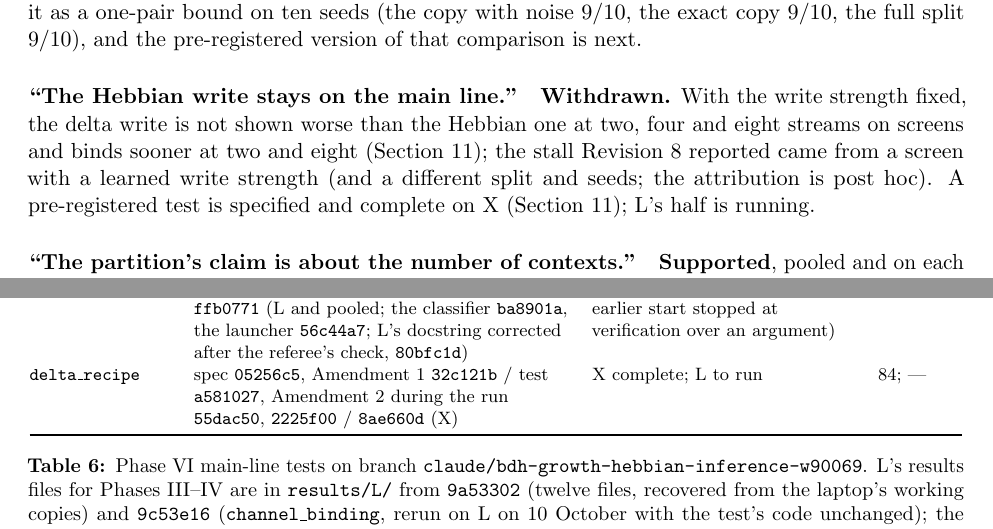
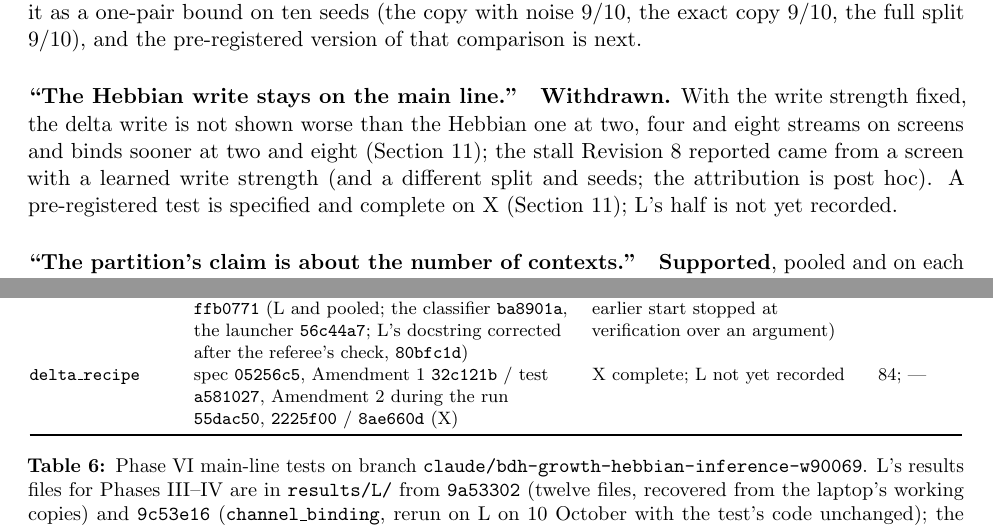
Before and after one commit to Ynkling/clankers, a LaTeX paper (multichannel_hebbian_report_v9.tex): two parts of pages 28 and 37 of 41, joined at a grey line, cut so that both start at the same text. The pictures show the PDF file multichannel_hebbian_report_v9.pdf that the author committed with the source.

Commit message:
Revision 9 draft, seventh version: Referee V's sixth pass (a24482b) — L's half of test_delta_recipe 'not yet recorded' on all six statements, R's UNSTATED.md's 44 entries scoped to Phases 2-4; no number changed
Co-Authored-By: Claude Fable 5.1 <noreply@anthropic.com>
Claude-Session: https://claude.ai/code/session_01D7HpBudv8or6aFXGqt2fyj

```diff
--- a/multichannel_hebbian_report_v9.tex
+++ b/multichannel_hebbian_report_v9.tex
@@ -38,3 +38,4 @@ This revision reports what has been done to that result since. An independent re
 
 \paragraph{Revision~8 (7--10 October 2026).} Revision~8 added Phase~VI: two pre-registered tests on two machines with disjoint seeds, an audit of the project's records (\texttt{docs/audit\_2026-10.md}), five exploratory batches on the side branch, three exploratory sessions on their own branches and a reading of twelve papers (\texttt{docs/reading/}). Its first draft was reviewed by an independent referee session, which found statements that were wrong when committed; Revision~8.1 corrected them and nothing else (the list is in Section~\ref{sec:referee}).
 
+\paragraph{Revision~9 (draft).}\sloppy This revision adds, on the main line, a third pre-registered test (\texttt{test\_split\_copy}, complete on both machines) and a fourth (\texttt{test\_delta\_recipe}), specified, reviewed by the referee, amended once before any run and written, its test file checked against the amended spec before any arm's run (the check preceded the runs by two and a half hours; X's verification took three), and complete on X (a second amendment, to the report's rules only, was committed during X's run with a statement of what had been seen); L's half is not yet recorded; the referee's report, recomputation and claim registry, merged into the repository (\texttt{docs/review\_2026-10/}); an independent clean-room replication of the main result (branch \texttt{claude/replicate-R}); the exploratory sessions' second and third rounds (F's S68--S81, G's S55--S83, H's S61--S86, I's S74, its GPU package and S75 at four sources on the user's GPU); and L's result files for Phases~III--IV, which were missing from the repository. Two machines ran every main-line test: \textbf{X}, a cloud container on Intel Xeon hosts at 2.10 and 2.80\,GHz, and \textbf{L}, an Intel i7-12650H. From the Muon-recipe test on, X and L run disjoint seeds and the pooled claim is primary. The exploratory sessions are \textbf{E} (branch \texttt{claude/outside-ideas}, batches 1--19, complete), \textbf{F}, \textbf{G}, \textbf{H} and \textbf{I} (branches \texttt{claude/explore-F/G/H/I}), the replication \textbf{R} (\texttt{claude/replicate-R}) and the referee \textbf{V} (\texttt{claude/review-V}); F, G, H, I and V ran on 2.10\,GHz Xeons (R's records carry no CPU model), E's batches mostly on 2.10\,GHz hosts with 60 of batch~16's 165 runs and batch~19 on 2.80\,GHz. Every verdict was fixed before its run and printed mechanically; the referee's recomputation (Section~\ref{sec:referee}) re-derived every pre-registered reading of the sessions' later reports from their records and checked that the earlier ones were committed before their first run. The referee also checked this revision's first draft against the records, and the statements it found wrong are corrected here and listed in Section~\ref{sec:referee}. The revision is a draft: \texttt{test\_delta\_recipe}'s L half is not yet recorded, F's S81, G's S83, H's S86 and R's Phase~4 are complete, E's batch~20 (S67's unbound runs continued to 86{,}400 updates) and the sessions' fifth round are running, and everything remains one small model on synthetic tasks. The title has been scoped to what was shown.
@@ -51,7 +51,7 @@ test, batch or session & question & verdict & \S\\
 \texttt{muon\_recipe} (X, L, pooled) & the early hinge window under Muon; Muon's speed at four streams and eight keys & M1 SHOWN pooled; M2, M3 NOT SHOWN pooled; reading not met & \ref{sec:muon}\\
 \texttt{window\_gate} (X, L, pooled) & the window gate with slow memory, no hinge, at 2, 4 and 8 streams; the split at 8 & G1, G2, G4 SHOWN pooled; G3 HOLDS; ``eight streams bind without labels or restarts'' & \ref{sec:main}\\
 \texttt{split\_copy} (X, L, pooled) & the copy against the reset; one delta channel at eight streams & C1, C3 SHOWN and C2 HOLDS pooled and on each machine; ``the copy, not the reset''; ``the partition is necessary at eight streams against a single delta channel'' & \ref{sec:split}, \ref{sec:memory}\\
-\texttt{delta\_recipe} (X; L running) & the delta write against the Hebbian write at eight streams, and the split on each & on X (secondary): D4 SHOWN 10 vs 1, D2 0 vs 0 with the delta no-trigger arm at $19/20$, D1 $d = -3$; pooled labels and readings wait for L & \ref{sec:memory}\\
+\texttt{delta\_recipe} (X; L not yet recorded) & the delta write against the Hebbian write at eight streams, and the split on each & on X (secondary): D4 SHOWN 10 vs 1, D2 0 vs 0 with the delta no-trigger arm at $19/20$, D1 $d = -3$; pooled labels and readings wait for L & \ref{sec:memory}\\
 \midrule
 batches 15--18 (E) & the recurrent gate's cap; the window gate; the split; the reset control; key splits & as in Revision~8 & \ref{sec:window}, \ref{sec:split}\\
 batch 19 (E) & width and depth at four streams; eight streams at the larger sizes; the key load & scale-free to $N = 1024$, $D = 128$, 4 layers at four streams; carries to $D = 128$ and 2 layers at eight (one-pair rule); the oracle (2 seeds) binds 16 keys at $N = 256$, the learned recipe $0/10$ & \ref{sec:scale}\\
@@ -357,7 +357,7 @@ one channel, no gate (bound) & --- & $7/10$\\
 
 \paragraph{``The copy, not the reset.''} \textbf{Pre-registered and shown}, pooled over two machines with disjoint seeds (C1 12 vs 0, $p = 0.00024$; C2 holds, 0 vs 2) and on each machine; the reading applies. The first draft's ``the reset adds nothing'' was not shown by the looks it cited; session~H's S61 holds it as a one-pair bound on ten seeds (the copy with noise $9/10$, the exact copy $9/10$, the full split $9/10$), and the pre-registered version of that comparison is next.
 
-\paragraph{``The Hebbian write stays on the main line.''} \textbf{Withdrawn.} With the write strength fixed, the delta write is not shown worse than the Hebbian one at two, four and eight streams on screens and binds sooner at two and eight (Section~\ref{sec:memory}); the stall Revision~8 reported came from a screen with a learned write strength (and a different split and seeds; the attribution is post hoc). A pre-registered test is specified and complete on X (Section~\ref{sec:memory}); L's half is running.
+\paragraph{``The Hebbian write stays on the main line.''} \textbf{Withdrawn.} With the write strength fixed, the delta write is not shown worse than the Hebbian one at two, four and eight streams on screens and binds sooner at two and eight (Section~\ref{sec:memory}); the stall Revision~8 reported came from a screen with a learned write strength (and a different split and seeds; the attribution is post hoc). A pre-registered test is specified and complete on X (Section~\ref{sec:memory}); L's half is not yet recorded.
 
 \paragraph{``The partition's claim is about the number of contexts.''} \textbf{Supported}, pooled and on each machine, by the pre-registered C3 ($0/20$ against the recipe's $18/20$, 18 vs 0); session~F's S68 had $0/10$ at eight streams too ($2/10$ at four), but its own reading of that name did not apply.
 
@@ -493,7 +493,7 @@ test & X: spec / test commit / result commit & L: results file (commit recorded)
 \texttt{muon\_recipe} & --- / \texttt{74f5907} / \texttt{3e2d171}; pooled \texttt{2a6ba3d} & \texttt{L/muon\_recipe\_results.json} (\texttt{74f5907}) & 156; 166\\
 \texttt{window\_gate} & spec \texttt{9a769c7}, amended \texttt{d05f0ca} / \texttt{2f98f06}, Part~D \texttt{886a668} / \texttt{628eb7c} & \texttt{L/window\_gate\_results.json} (\texttt{886a668}; recorded \texttt{1cd20a1}) & 231; 231\\
 \texttt{split\_copy} & spec \texttt{fb3acb7} / \texttt{1f52cd5} / \texttt{592c574} (X), \texttt{ffb0771} (L and pooled; the classifier \texttt{ba8901a}, the launcher \texttt{56c44a7}; L's docstring corrected after the referee's check, \texttt{80bfc1d}) & complete (L run at \texttt{592c574}; one earlier start stopped at verification over an argument) & 54; 54\\
-\texttt{delta\_recipe} & spec \texttt{05256c5}, Amendment~1 \texttt{32c121b} / test \texttt{a581027}, Amendment~2 during the run \texttt{55dac50}, \texttt{2225f00} / \texttt{8ae660d} (X) & X complete; L to run & 84; ---\\
+\texttt{delta\_recipe} & spec \texttt{05256c5}, Amendment~1 \texttt{32c121b} / test \texttt{a581027}, Amendment~2 during the run \texttt{55dac50}, \texttt{2225f00} / \texttt{8ae660d} (X) & X complete; L not yet recorded & 84; ---\\
 \bottomrule
 \end{tabular}
 \caption{Phase~VI main-line tests on branch \texttt{claude/bdh-growth-hebbian-inference-w90069}. L's results files for Phases~III--IV are in \texttt{results/L/} from \texttt{9a53302} (twelve files, recovered from the laptop's working copies) and \texttt{9c53e16} (\texttt{channel\_binding}, rerun on L on 10 October with the test's code unchanged); the Phase~V files at \texttt{00ac0f2}, \texttt{d0e6c85}, the scale-axes file at \texttt{42af095}. X: Intel Xeon at 2.80\,GHz for the first two tests and 2.10\,GHz for \texttt{split\_copy}; L: Intel i7-12650H; PyTorch 2.14.0 (L's \texttt{channel\_binding} rerun and its \texttt{split\_copy} run 2.14.1). L's recorded start times are local time (UTC$-$6); X's are UTC.}
```
Also changed, not shown: multichannel_hebbian_report_v9.pdf, multichannel_hebbian_report_v9.tex (5 more changed lines).
